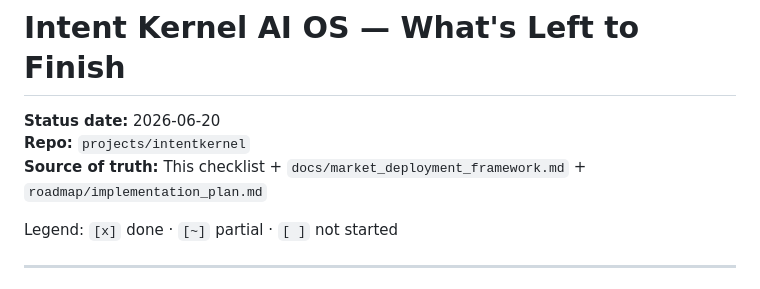
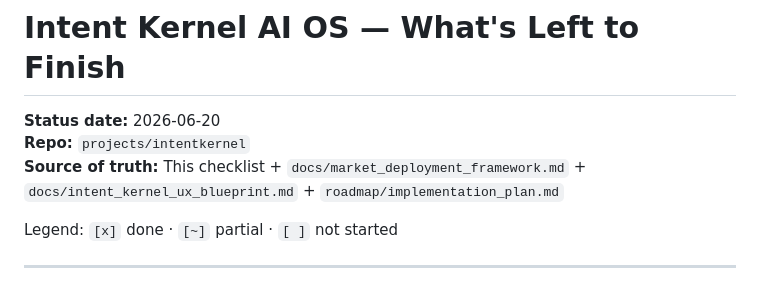
Before and after one commit to nones69/rust, a Markdown page: roadmap/REMAINING_WORK.md, the part around the change. Rendered like a GitHub page.

```diff
--- a/roadmap/REMAINING_WORK.md
+++ b/roadmap/REMAINING_WORK.md
@@ -2,7 +2,7 @@
 
 **Status date:** 2026-06-20
 **Repo:** `projects/intentkernel`
-**Source of truth:** This checklist + `docs/market_deployment_framework.md` + `roadmap/implementation_plan.md`
+**Source of truth:** This checklist + `docs/market_deployment_framework.md` + `docs/intent_kernel_ux_blueprint.md` + `roadmap/implementation_plan.md`
 
 Legend: `[x]` done · `[~]` partial · `[ ]` not started
 
```
Also changed, not shown: docs/intent_kernel_ux_blueprint.md (added, +489 -0 lines), docs/market_deployment_framework.md (+2 -0 lines).
